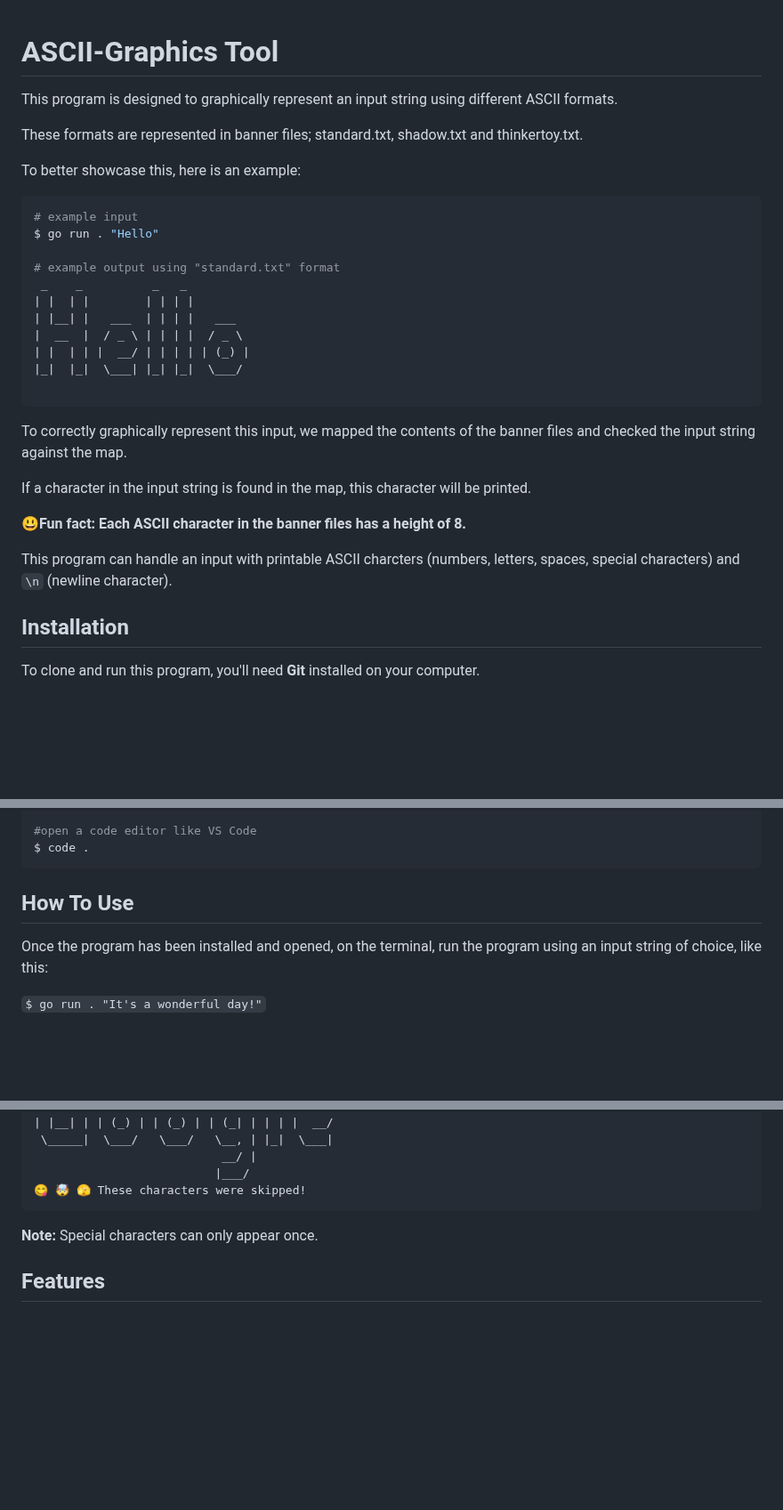
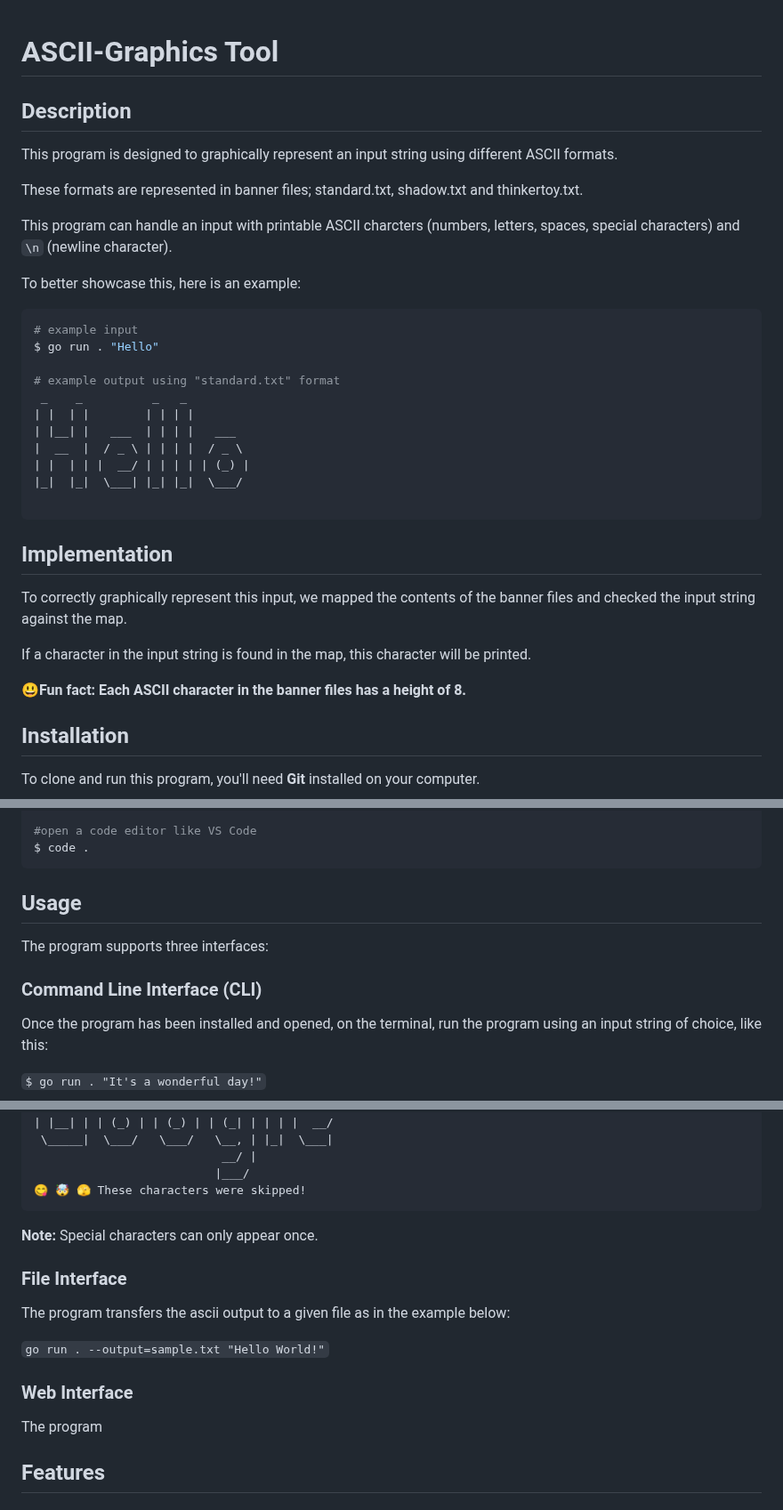
Before and after one commit to adiozdaniel/ascii-art, a Markdown page: README.md, 3 parts joined by grey strips. Shown at 89% size. Drawn GitHub-style; blank space fills up the shorter version.

Commit message:
chores: updated the readme with three interfaces info

````diff
--- a/README.md
+++ b/README.md
@@ -1,8 +1,12 @@
 # ASCII-Graphics Tool
+
+## Description
 
 This program is designed to graphically represent an input string using different ASCII formats.
 
 These formats are represented in banner files; standard.txt, shadow.txt and thinkertoy.txt.
+
+This program can handle an input with printable ASCII charcters (numbers, letters, spaces, special characters) and `\n` (newline character).
 
 To better showcase this, here is an example:
 
@@ -20,13 +24,13 @@ $ go run . "Hello"
 
 ```
 
+## Implementation
+
 To correctly graphically represent this input, we mapped the contents of the banner files and checked the input string against the map.
 
 If a character in the input string is found in the map, this character will be printed.
 
 **😃Fun fact: Each ASCII character in the banner files has a height of 8.**
-
-This program can handle an input with printable ASCII charcters (numbers, letters, spaces, special characters) and `\n` (newline character).
 
 
 ## Installation
@@ -46,7 +50,11 @@ $ cd ascii-art
 $ code .
 ```
 
-## How To Use
+## Usage
+
+The program supports three interfaces:
+
+### Command Line Interface (CLI)
 
 Once the program has been installed and opened, on the terminal, run the program using an input string of choice, like this:
 
@@ -119,6 +127,16 @@ $ go run . "Google😋🤯🫣"
 **Note:**
 Special characters can only appear once.
 
+### File Interface
+
+The program transfers the ascii output to a given file as in the example below:
+
+`go run . --output=sample.txt "Hello World!"`
+
+### Web Interface
+
+The program
+
 ## Features
 
 ### 1. Color
````
Also changed, not shown: other parts of README.md (+2 -0 lines).
